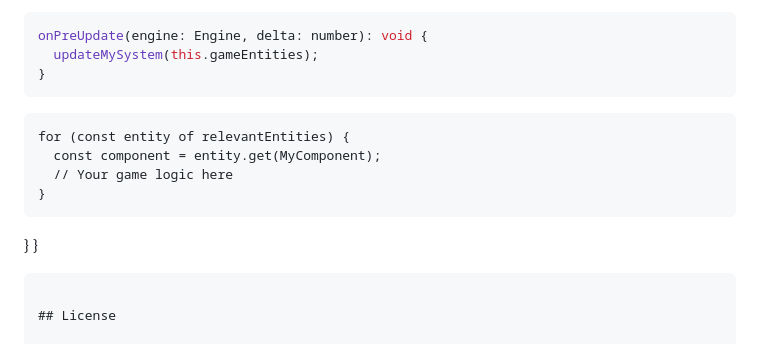
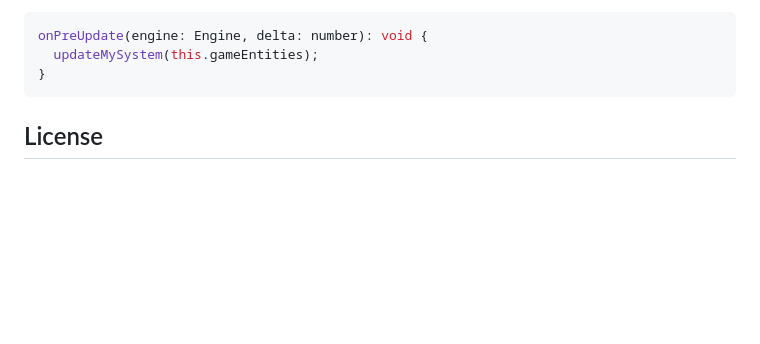
Before and after one commit to zimablizko/roguelike-strategy-or-whatever, a Markdown page: README.md, the part around the change. Rendered like a GitHub page; blank space fills up the shorter version.

Commit message:
Fix README - remove duplicate code snippet
Co-authored-by: zimablizko <11004745+zimablizko@users.noreply.github.com>

````diff
--- a/README.md
+++ b/README.md
@@ -175,13 +175,6 @@ onPreUpdate(engine: Engine, delta: number): void {
   updateMySystem(this.gameEntities);
 }
 ```
-    for (const entity of relevantEntities) {
-      const component = entity.get(MyComponent);
-      // Your game logic here
-    }
-  }
-}
-```
 
 ## License
 
````
